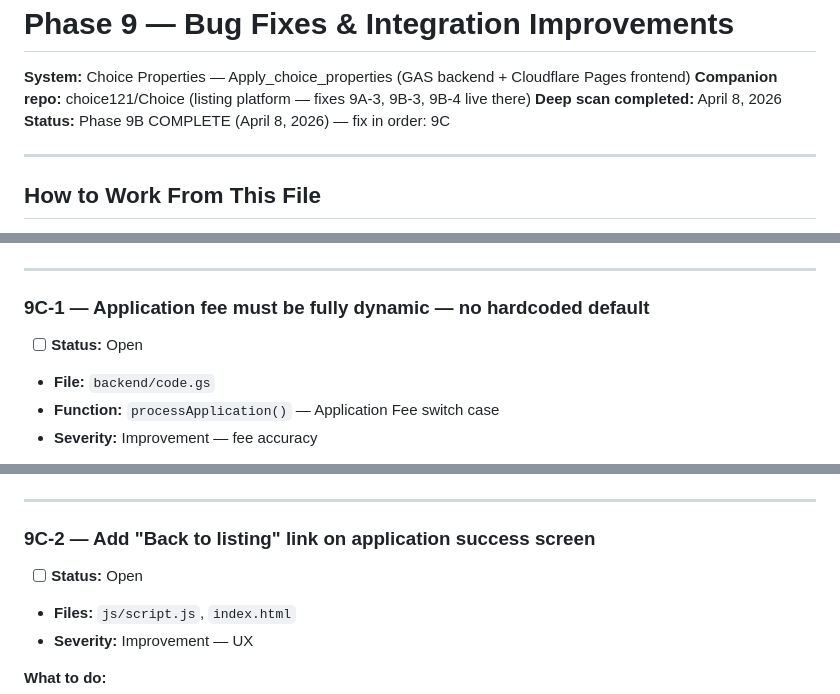
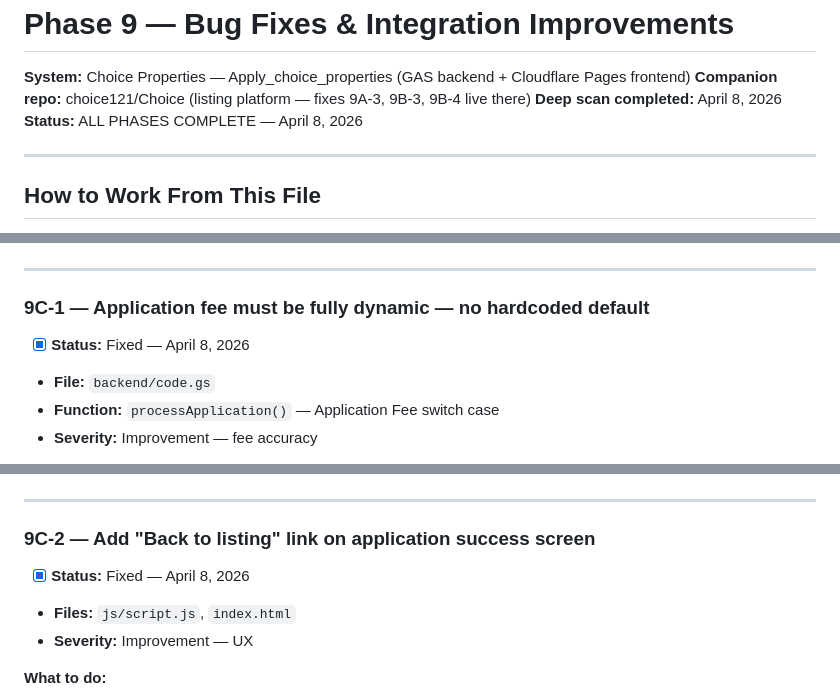
Before and after one commit to choice121/Apply_choice_properties, a Markdown page: PHASE9_BUG_FIXES.md, 3 parts joined by grey strips. Drawn GitHub-style.

Commit message:
docs: Phase 9C all items complete — PHASE9_BUG_FIXES.md final update

```diff
--- a/PHASE9_BUG_FIXES.md
+++ b/PHASE9_BUG_FIXES.md
@@ -9,7 +9,7 @@ START HERE — ACTIVE WORK DOCUMENT:
   **System:** Choice Properties — Apply_choice_properties (GAS backend + Cloudflare Pages frontend)
   **Companion repo:** choice121/Choice (listing platform — fixes 9A-3, 9B-3, 9B-4 live there)
   **Deep scan completed:** April 8, 2026
-  **Status:** Phase 9B COMPLETE (April 8, 2026) — fix in order: 9C
+  **Status:** ALL PHASES COMPLETE — April 8, 2026
 
   ---
 
@@ -320,7 +320,7 @@ START HERE — ACTIVE WORK DOCUMENT:
 
   ### 9C-1 — Application fee must be fully dynamic — no hardcoded default
 
-  - [ ] **Status:** Open
+  - [x] **Status:** Fixed — April 8, 2026
   - **File:** `backend/code.gs`
   - **Function:** `processApplication()` — Application Fee switch case
   - **Severity:** Improvement — fee accuracy
@@ -381,7 +381,7 @@ START HERE — ACTIVE WORK DOCUMENT:
 
   ### 9C-2 — Add "Back to listing" link on application success screen
 
-  - [ ] **Status:** Open
+  - [x] **Status:** Fixed — April 8, 2026
   - **Files:** `js/script.js`, `index.html`
   - **Severity:** Improvement — UX
 
```
Also changed, not shown: other parts of PHASE9_BUG_FIXES.md (+1 -1 lines).
